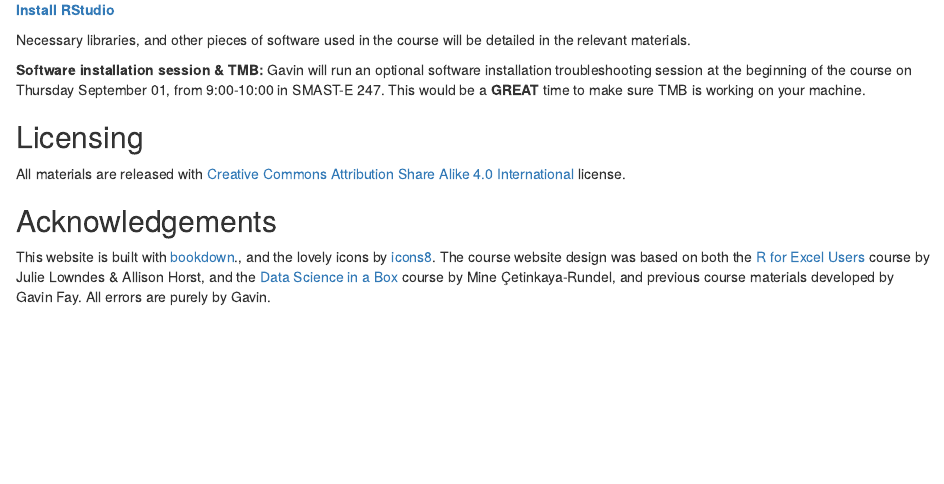
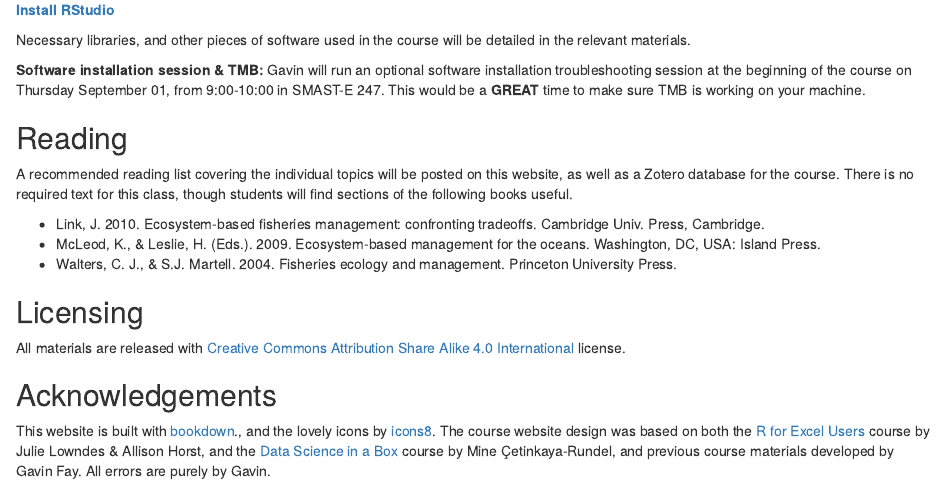
Before and after one commit to gavinfay/mebm-models, an R Markdown document (index.Rmd): the page in a window 1100 px wide, from 2630 px down before the commit and from 2690 px down after it, so that both start at the same text. Rendered offline with R 4.5, knitr and Pandoc, with nearby package versions; drawn as R Markdown's standard HTML page in place of the format the file asks for.

```diff
--- a/index.Rmd
+++ b/index.Rmd
@@ -103,6 +103,14 @@
 
 **Software installation session & TMB:** Gavin will run an optional software installation troubleshooting session at the beginning of the course on Thursday September 01, from 9:00-10:00 in SMAST-E 247. This would be a **GREAT** time to make sure TMB is working on your machine.
 
+## Reading {.unnumbered}
+
+A recommended reading list covering the individual topics will be posted on this website, as well as a Zotero database for the course. There is no required text for this class, though students will find sections of the following books useful.
+
+-   Link, J. 2010. Ecosystem-based fisheries management: confronting tradeoffs. Cambridge Univ. Press, Cambridge.
+-   McLeod, K., & Leslie, H. (Eds.). 2009. Ecosystem-based management for the oceans. Washington, DC, USA: Island Press.
+-   Walters, C. J., & S.J. Martell. 2004. Fisheries ecology and management. Princeton University Press.
+
 ## Licensing {.unnumbered}
 
 All materials are released with [Creative Commons Attribution Share Alike 4.0 International](LICENSE.md) license.
```
Also changed, not shown: index.Rmd (8 more changed lines).
